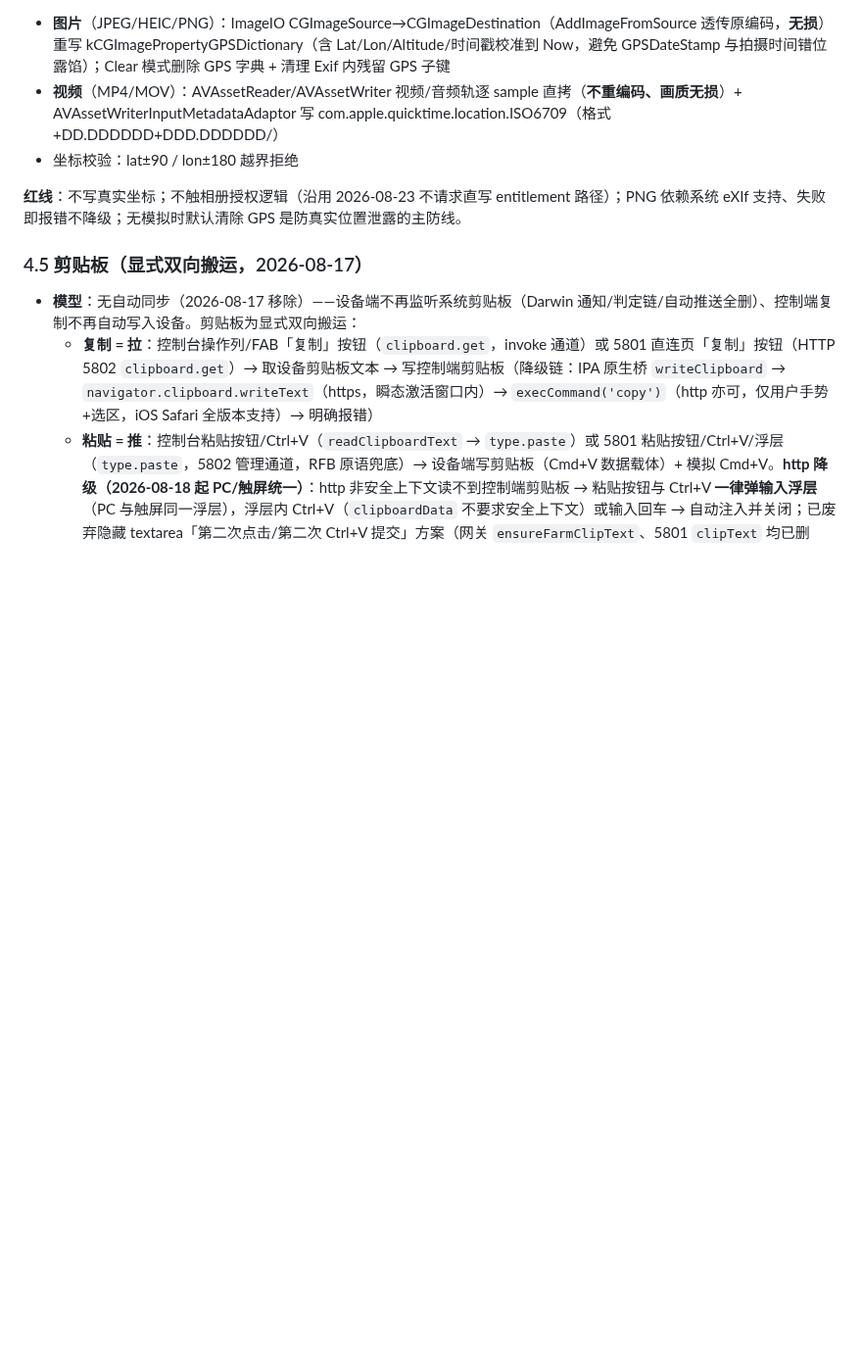
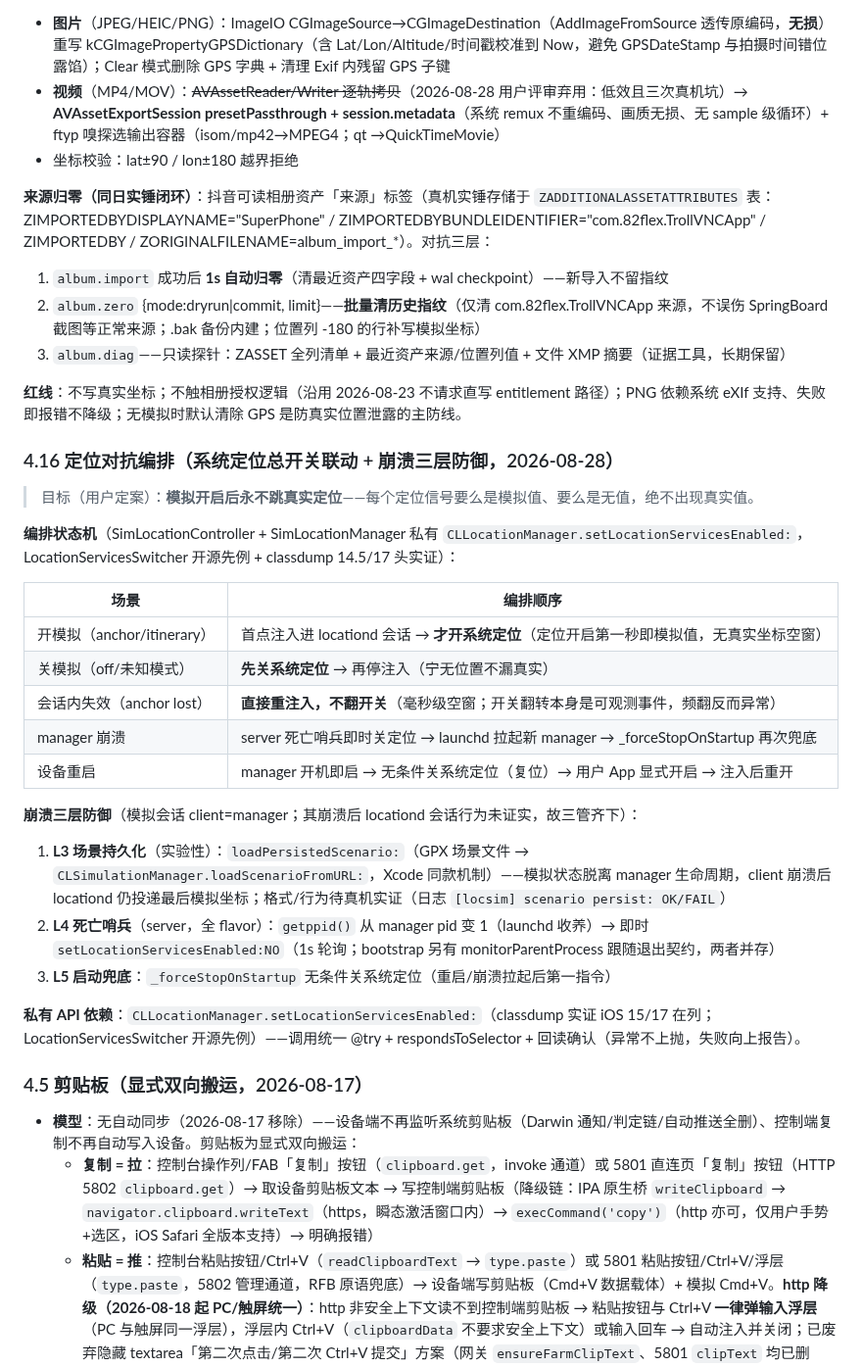
Before and after one commit to 78725449/SuperPhone, a Markdown page: 说明文档.md, the part around the change. Shown at 98% size. Rendered like a GitHub page; blank space fills up the shorter version.

Commit message:
docs: §4.15 补来源归零三层与视频 ExportSession 重构记录；新增 §4.16 定位对抗编排（开关联动状态机 + 崩溃三层防御）

```diff
--- a/说明文档.md
+++ b/说明文档.md
@@ -359,10 +359,36 @@ PING/PONG  心跳；STATE 被控状态上报；CHAN 通道（chan0 缩略图 +
 
 **实现**（TRMediaGeoStamper.mm，仅 trollvncserver 编译；Makefile 已加 ImageIO/AVFoundation/MobileCoreServices 框架）：
 - **图片**（JPEG/HEIC/PNG）：ImageIO CGImageSource→CGImageDestination（AddImageFromSource 透传原编码，**无损**）重写 kCGImagePropertyGPSDictionary（含 Lat/Lon/Altitude/时间戳校准到 Now，避免 GPSDateStamp 与拍摄时间错位露馅）；Clear 模式删除 GPS 字典 + 清理 Exif 内残留 GPS 子键
-- **视频**（MP4/MOV）：AVAssetReader/AVAssetWriter 视频/音频轨逐 sample 直拷（**不重编码、画质无损**）+ AVAssetWriterInputMetadataAdaptor 写 com.apple.quicktime.location.ISO6709（格式 +DD.DDDDDD+DDD.DDDDDD/）
+- **视频**（MP4/MOV）：~~AVAssetReader/Writer 逐轨拷贝~~（2026-08-28 用户评审弃用：低效且三次真机坑）→ **AVAssetExportSession presetPassthrough + session.metadata**（系统 remux 不重编码、画质无损、无 sample 级循环）+ ftyp 嗅探选输出容器（isom/mp42→MPEG4；qt  →QuickTimeMovie）
 - 坐标校验：lat±90 / lon±180 越界拒绝
 
+**来源归零（同日实锤闭环）**：抖音可读相册资产「来源」标签（真机实锤存储于 `ZADDITIONALASSETATTRIBUTES` 表：ZIMPORTEDBYDISPLAYNAME="SuperPhone" / ZIMPORTEDBYBUNDLEIDENTIFIER="com.82flex.TrollVNCApp" / ZIMPORTEDBY / ZORIGINALFILENAME=album_import_*）。对抗三层：
+1. `album.import` 成功后 **1s 自动归零**（清最近资产四字段 + wal checkpoint）——新导入不留指纹
+2. `album.zero` {mode:dryrun\|commit, limit}——**批量清历史指纹**（仅清 com.82flex.TrollVNCApp 来源，不误伤 SpringBoard 截图等正常来源；.bak 备份内建；位置列 -180 的行补写模拟坐标）
+3. `album.diag`——只读探针：ZASSET 全列清单 + 最近资产来源/位置列值 + 文件 XMP 摘要（证据工具，长期保留）
+
 **红线**：不写真实坐标；不触相册授权逻辑（沿用 2026-08-23 不请求直写 entitlement 路径）；PNG 依赖系统 eXIf 支持、失败即报错不降级；无模拟时默认清除 GPS 是防真实位置泄露的主防线。
+
+### 4.16 定位对抗编排（系统定位总开关联动 + 崩溃三层防御，2026-08-28）
+
+> 目标（用户定案）：**模拟开启后永不跳真实定位**——每个定位信号要么是模拟值、要么是无值，绝不出现真实值。
+
+**编排状态机**（SimLocationController + SimLocationManager 私有 `CLLocationManager.setLocationServicesEnabled:`，LocationServicesSwitcher 开源先例 + classdump 14.5/17 头实证）：
+
+| 场景 | 编排顺序 |
+|------|---------|
+| 开模拟（anchor/itinerary） | 首点注入进 locationd 会话 → **才开系统定位**（定位开启第一秒即模拟值，无真实坐标空窗） |
+| 关模拟（off/未知模式） | **先关系统定位** → 再停注入（宁无位置不漏真实） |
+| 会话内失效（anchor lost） | **直接重注入，不翻开关**（毫秒级空窗；开关翻转本身是可观测事件，频翻反而异常） |
+| manager 崩溃 | server 死亡哨兵即时关定位 → launchd 拉起新 manager → _forceStopOnStartup 再次兜底 |
+| 设备重启 | manager 开机即启 → 无条件关系统定位（复位）→ 用户 App 显式开启 → 注入后重开 |
+
+**崩溃三层防御**（模拟会话 client=manager；其崩溃后 locationd 会话行为未证实，故三管齐下）：
+1. **L3 场景持久化**（实验性）：`loadPersistedScenario:`（GPX 场景文件 → `CLSimulationManager.loadScenarioFromURL:`，Xcode 同款机制）——模拟状态脱离 manager 生命周期，client 崩溃后 locationd 仍投递最后模拟坐标；格式/行为待真机实证（日志 `[locsim] scenario persist: OK/FAIL`）
+2. **L4 死亡哨兵**（server，全 flavor）：`getppid()` 从 manager pid 变 1（launchd 收养）→ 即时 `setLocationServicesEnabled:NO`（1s 轮询；bootstrap 另有 monitorParentProcess 跟随退出契约，两者并存）
+3. **L5 启动兜底**：`_forceStopOnStartup` 无条件关系统定位（重启/崩溃拉起后第一指令）
+
+**私有 API 依赖**：`CLLocationManager.setLocationServicesEnabled:`（classdump 实证 iOS 15/17 在列；LocationServicesSwitcher 开源先例）——调用统一 @try + respondsToSelector + 回读确认（异常不上抛，失败向上报告）。
 
 ### 4.5 剪贴板（显式双向搬运，2026-08-17）
 
```
